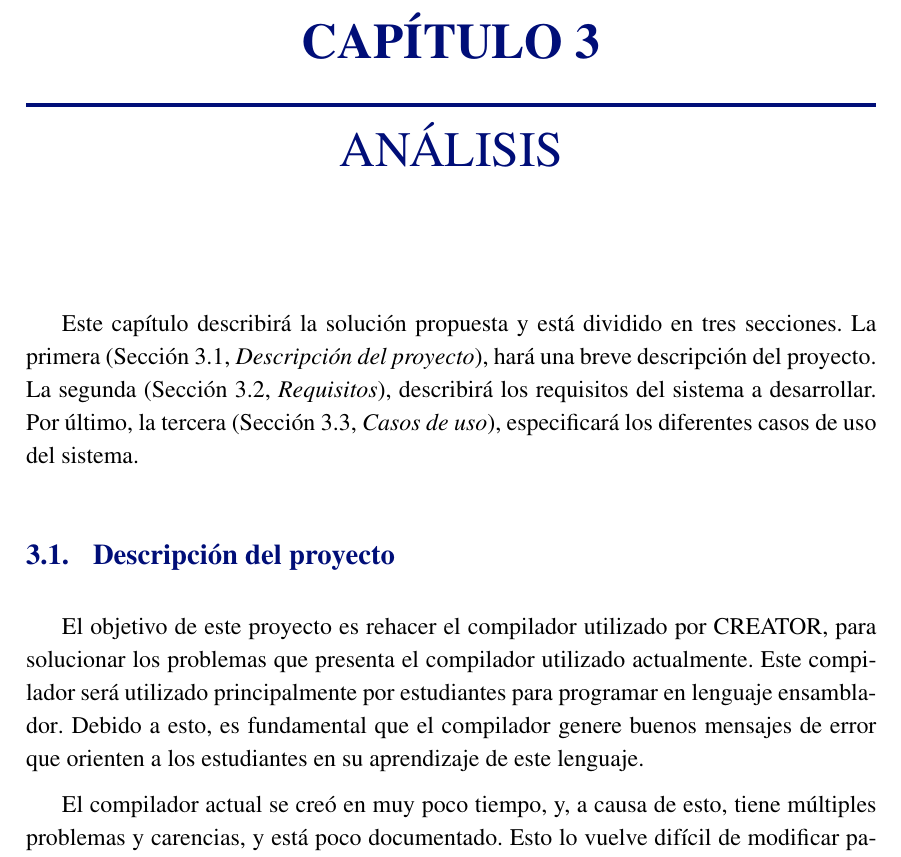
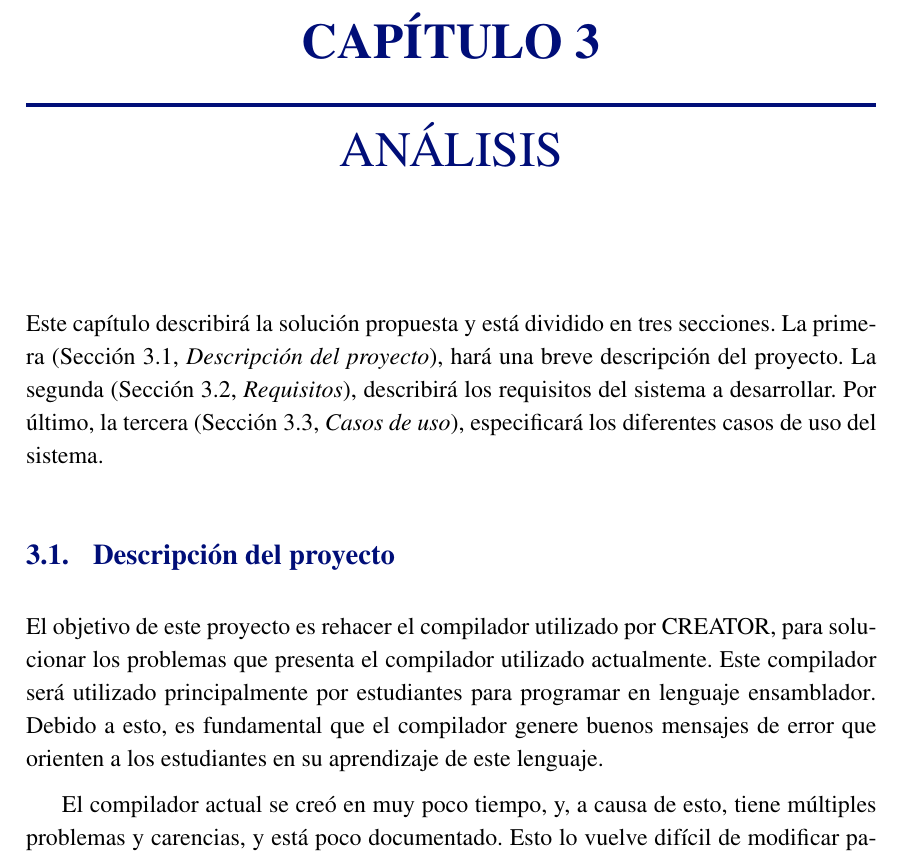
Before and after one commit to ALVAROPING1/TFG, a LaTeX thesis (report.tex, which reads uc3mthesisIEEE.cls): part of page 21 of 124, cut so that both start at the same text. Compiled offline with LuaLaTeX.

Commit message:
updated class file

```diff
--- a/report.tex
+++ b/report.tex
@@ -16,6 +16,8 @@
 \usepackage{pgfplots}
 \pgfplotsset{compat=newest}
 \usetikzlibrary{decorations.pathmorphing}
+
+\graphicspath{{img/}}
 
 \setlength{\grammarparsep}{8pt}
 \setlength{\grammarindent}{10.5em}
--- a/uc3mthesisIEEE.cls
+++ b/uc3mthesisIEEE.cls
@@ -112,7 +109,7 @@
 %----------
 
 \if@langes@pp
-	\RequirePackage[spanish,es-tabla,es-noshorthands]{babel}
+	\RequirePackage[spanish,es-tabla,es-noshorthands,es-noindentfirst]{babel}
 	\RequirePackage[babel,spanish=spanish]{csquotes}
 
 	\renewcommand{\bibname}{Referencias}
@@ -179,7 +176,7 @@
 	\fancyhead[LO]{\color{azulUC3M}\textsc{\leftmark}}  % chapter name
 	\ifdef{\@shorttitle}  % title
 		{\fancyhead[RE]{\color{azulUC3M}\textsc{\@shorttitle}}}
-		{\fancyhead[RE]{\color{azulUC3M}\@title}}
+		{\fancyhead[RE]{\color{azulUC3M}\textsc\@title}}
 	\fancyhead[LE,RO]{\color{azulUC3M}\thepage}  % page number
 	\renewcommand{\headrulewidth}{0.4pt}
 }
@@ -370,7 +367,6 @@
 \RequirePackage{svg}
 \RequirePackage{subcaption}  % \begin{subfigure}, etc.
 
-\graphicspath{{img/}}  % Images folder
 
 % Figures layout for engineering
 \captionsetup[figure]{
```
Also changed, not shown: uc3mthesisIEEE.cls (9 more changed lines).
